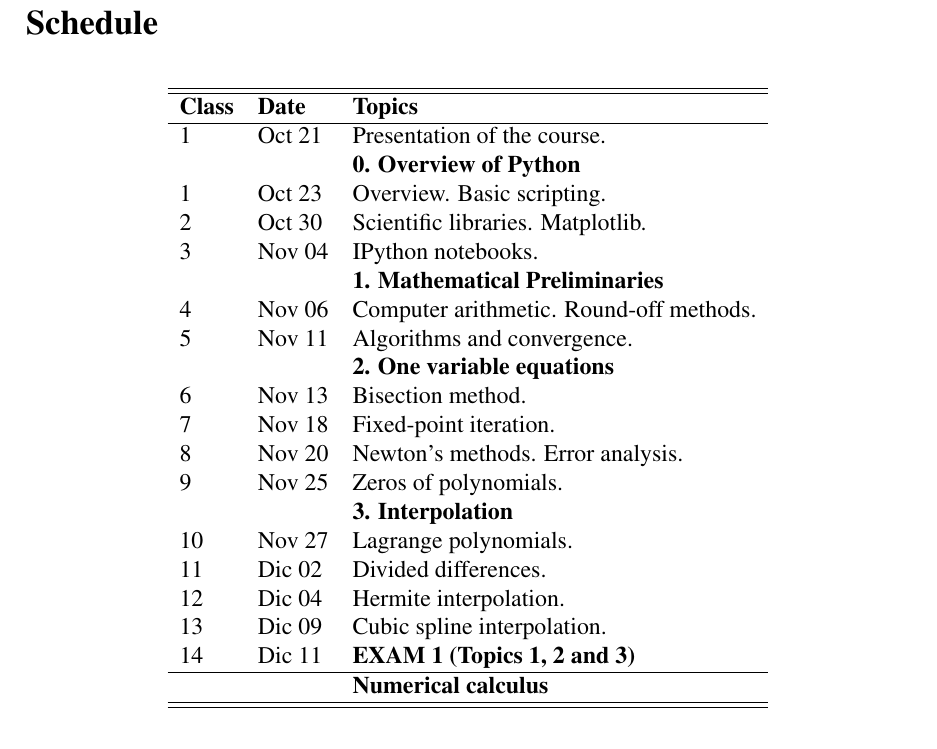
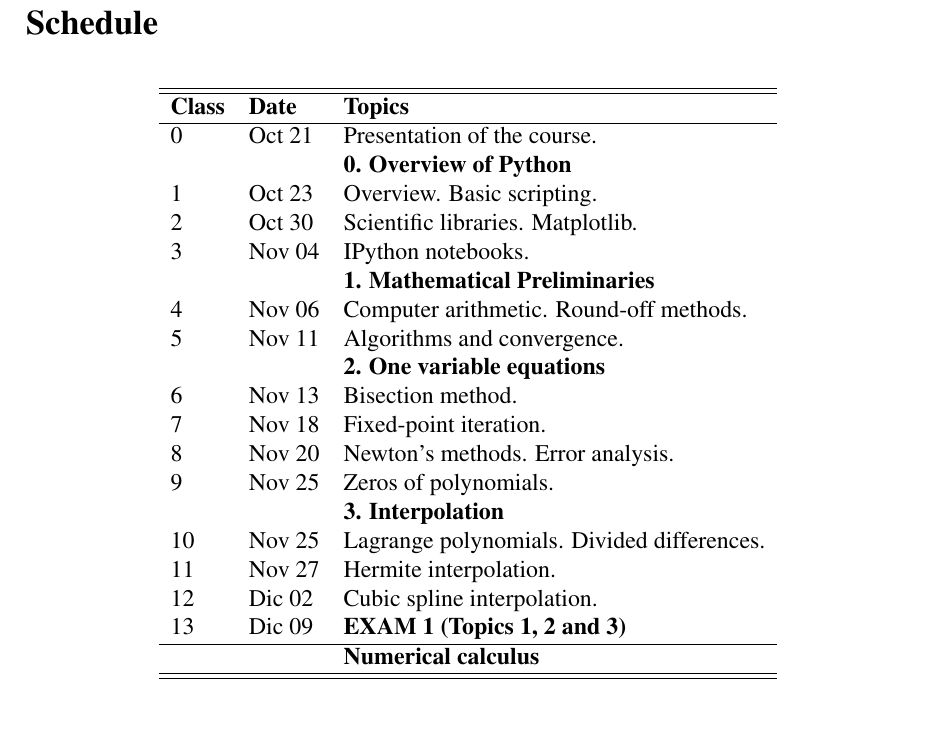
Before and after one commit to sbustamante/ComputationalMethods, a LaTeX document (syllabus/syllabus.tex): part of page 4 of 4, cut so that both start at the same text. Compiled offline with pdfLaTeX.

Commit message:
New schedule

```diff
--- a/syllabus/syllabus.tex
+++ b/syllabus/syllabus.tex
@@ -153,7 +153,7 @@ Carlo techniques. Descriptive statistics. Applications.
 \begin{center}
   \begin{tabular}{l  l  l} \hline\hline
 	\centering\textbf{Class} & \textbf{Date} & \textbf{Topics} \\ \hline
-	1 & Oct 21& Presentation of the course. \\
+	0 & Oct 21& Presentation of the course. \\
 	& & \textbf{0. Overview of Python} \\
 	1 & Oct 23& Overview. Basic scripting. \\
 	2 & Oct 30& Scientific libraries. Matplotlib. \\
@@ -167,11 +167,10 @@ Carlo techniques. Descriptive statistics. Applications.
 	8 & Nov 20& Newton's methods. Error analysis. \\
 	9 & Nov 25& Zeros of polynomials. \\
 	& & \textbf{3. Interpolation} \\
-	10 & Nov 27& Lagrange polynomials. \\
-	11 & Dic 02& Divided differences. \\
-	12 & Dic 04& Hermite interpolation. \\
-	13 & Dic 09& Cubic spline interpolation. \\
-	14 & Dic 11& \textbf{EXAM 1 (Topics 1, 2 and 3)} \\ \hline
+	10 & Nov 25& Lagrange polynomials. Divided differences. \\
+	11 & Nov 27& Hermite interpolation. \\
+	12 & Dic 02& Cubic spline interpolation. \\
+	13 & Dic 09& \textbf{EXAM 1 (Topics 1, 2 and 3)} \\ \hline
 	& & \textbf{Numerical calculus} \\
 	\hline\hline
   \end{tabular}
```
Also changed, not shown: syllabus/syllabus.pdf.
